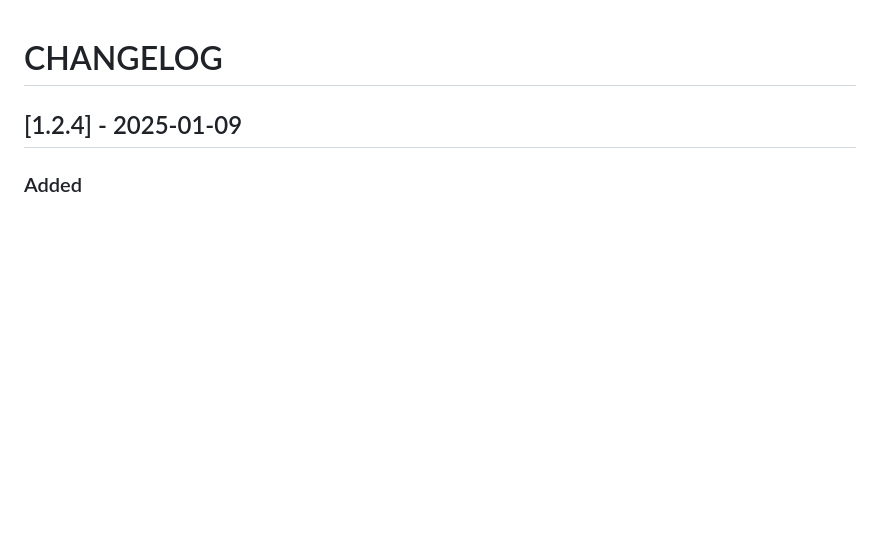
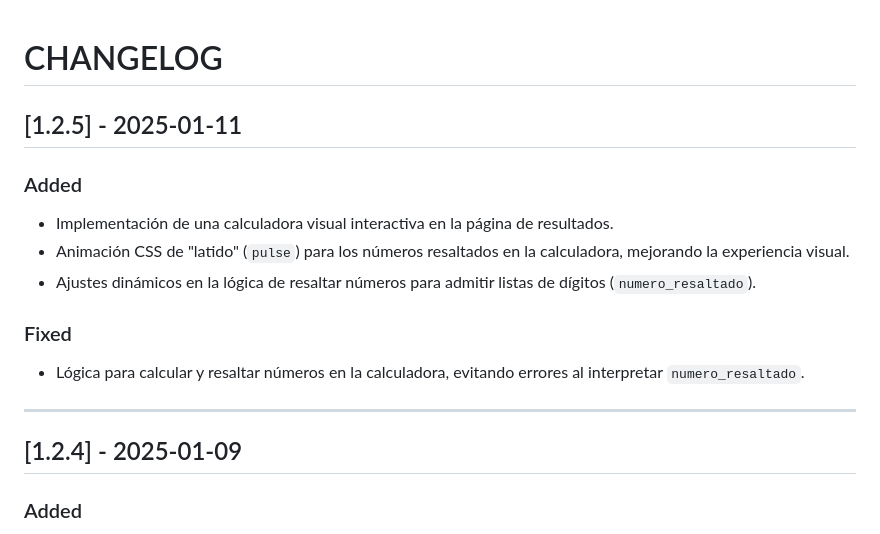
Before and after one commit to jaosomora/LGC-App, a Markdown page: CHANGELOG.md, the part around the change. GitHub-like rendering; blank space fills up the shorter version.

Commit message:
docs: Actualización del CHANGELOG con la implementación de la calculadora visual

```diff
--- a/CHANGELOG.md
+++ b/CHANGELOG.md
@@ -1,4 +1,15 @@
 # CHANGELOG
+
+## [1.2.5] - 2025-01-11
+### Added
+- Implementación de una calculadora visual interactiva en la página de resultados.
+- Animación CSS de "latido" (`pulse`) para los números resaltados en la calculadora, mejorando la experiencia visual.
+- Ajustes dinámicos en la lógica de resaltar números para admitir listas de dígitos (`numero_resaltado`).
+
+### Fixed
+- Lógica para calcular y resaltar números en la calculadora, evitando errores al interpretar `numero_resaltado`.
+
+---
 
 ## [1.2.4] - 2025-01-09
 ### Added
```
